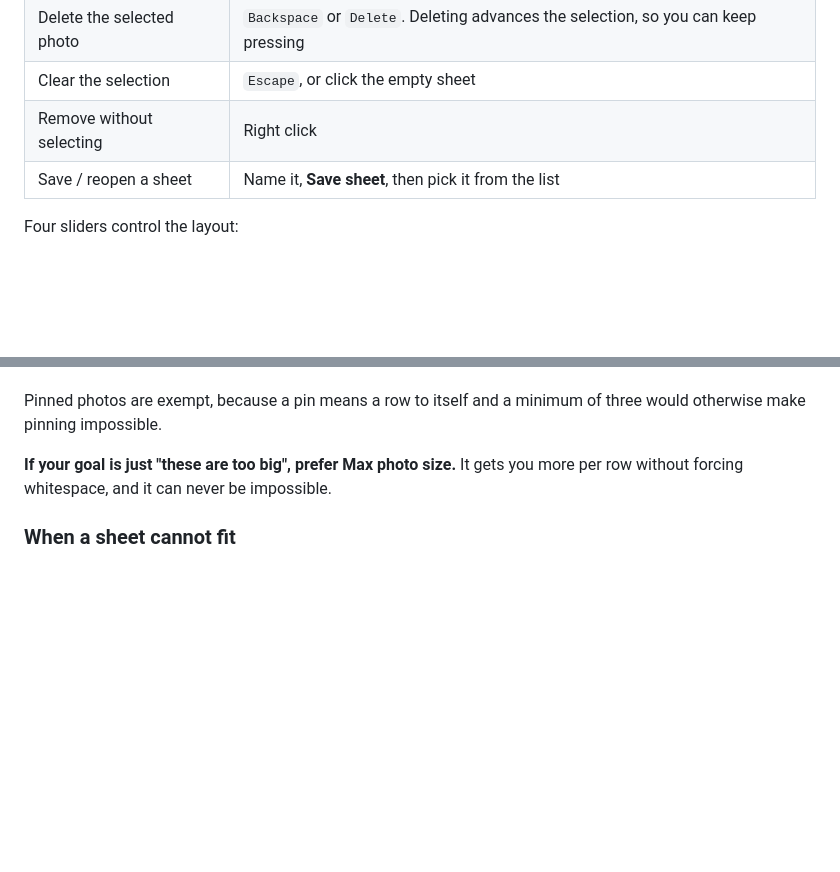
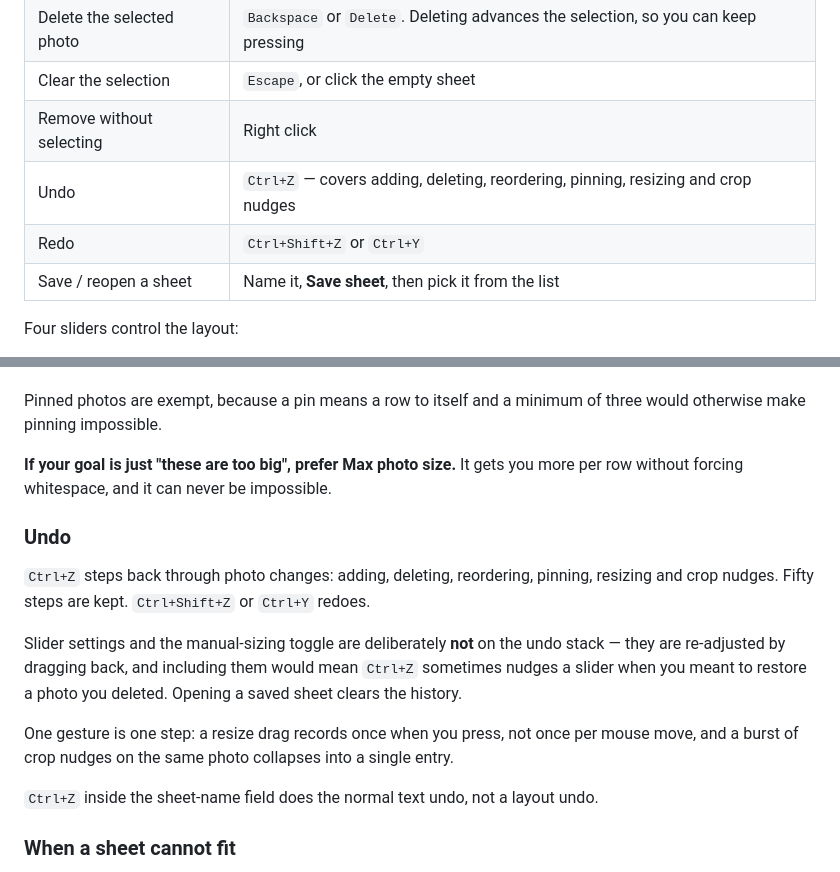
Before and after one commit to Shalom-Karr/photo-sheet, a Markdown page: README.md, 2 parts joined by grey strips. GitHub-like rendering; blank space fills up the shorter version.

Commit message:
Document undo and redo
Co-Authored-By: Claude Opus 5 <noreply@anthropic.com>
Claude-Session: https://claude.ai/code/session_01FvB88rvTXuAEa6ZQTY6AxN

```diff
--- a/README.md
+++ b/README.md
@@ -39,6 +39,8 @@ and the page will look dead with only a console error to explain why.
 | Delete the selected photo | `Backspace` or `Delete`. Deleting advances the selection, so you can keep pressing |
 | Clear the selection | `Escape`, or click the empty sheet |
 | Remove without selecting | Right click |
+| Undo | `Ctrl+Z` — covers adding, deleting, reordering, pinning, resizing and crop nudges |
+| Redo | `Ctrl+Shift+Z` or `Ctrl+Y` |
 | Save / reopen a sheet | Name it, **Save sheet**, then pick it from the list |
 
 Four sliders control the layout:
@@ -191,6 +193,22 @@ three would otherwise make pinning impossible.
 **If your goal is just "these are too big", prefer Max photo size.** It gets you
 more per row without forcing whitespace, and it can never be impossible.
 
+### Undo
+
+`Ctrl+Z` steps back through photo changes: adding, deleting, reordering, pinning,
+resizing and crop nudges. Fifty steps are kept. `Ctrl+Shift+Z` or `Ctrl+Y` redoes.
+
+Slider settings and the manual-sizing toggle are deliberately **not** on the undo
+stack — they are re-adjusted by dragging back, and including them would mean
+`Ctrl+Z` sometimes nudges a slider when you meant to restore a photo you deleted.
+Opening a saved sheet clears the history.
+
+One gesture is one step: a resize drag records once when you press, not once per
+mouse move, and a burst of crop nudges on the same photo collapses into a single
+entry.
+
+`Ctrl+Z` inside the sheet-name field does the normal text undo, not a layout undo.
+
 ### When a sheet cannot fit
 
 Some combinations genuinely do not fit — pinning a photo forces it onto a row by
```
